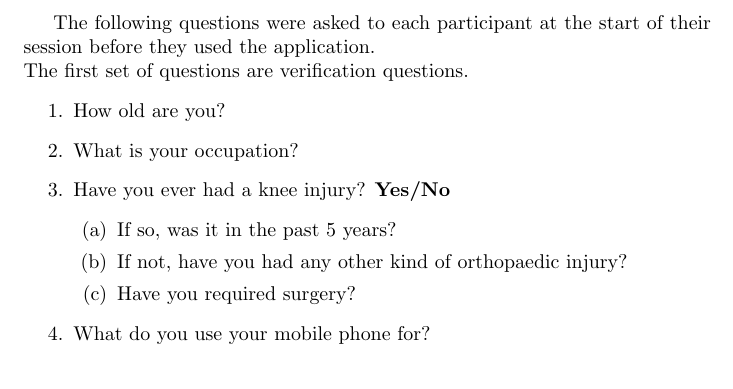
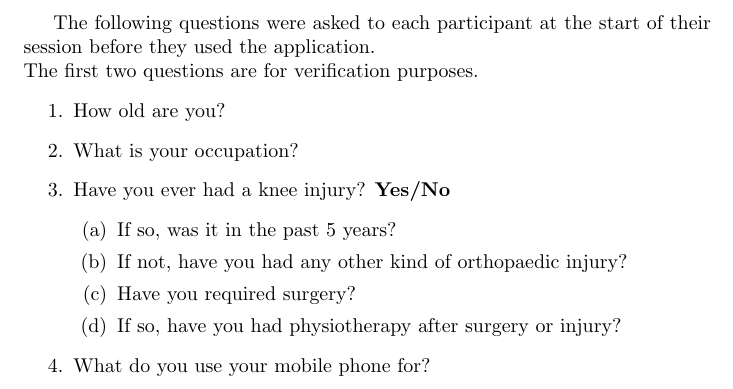
Before and after one commit to M9Huynh/technically-functional, a LaTeX document (docs/Extras/UsabilityTesting/Pre-sessionQuestionnaire.tex): part of page 3 of 3, cut so that both start at the same text. Compiled offline with pdfLaTeX.

```diff
--- a/docs/Extras/UsabilityTesting/Pre-sessionQuestionnaire.tex
+++ b/docs/Extras/UsabilityTesting/Pre-sessionQuestionnaire.tex
@@ -15,7 +15,7 @@
 \newpage
 
 The following questions were asked to each participant at the start of their session before they used the application.\\
-The first set of questions are verification questions.
+The first two questions are for verification purposes.
 \begin{enumerate}
     \item How old are you?
     \item What is your occupation?
@@ -24,6 +24,7 @@
         \item If so, was it in the past 5 years?
         \item If not, have you had any other kind of orthopaedic injury?
         \item Have you required surgery?
+        \item If so, have you had physiotherapy after surgery or injury?
     \end{enumerate}
     \item What do you use your mobile phone for?
 \end{enumerate}
```
Also changed, not shown: docs/Extras/UsabilityTesting/UsabilityReport.tex (+1 -0 lines), docs/Extras/UsabilityTesting/UsabilityReport.pdf.
